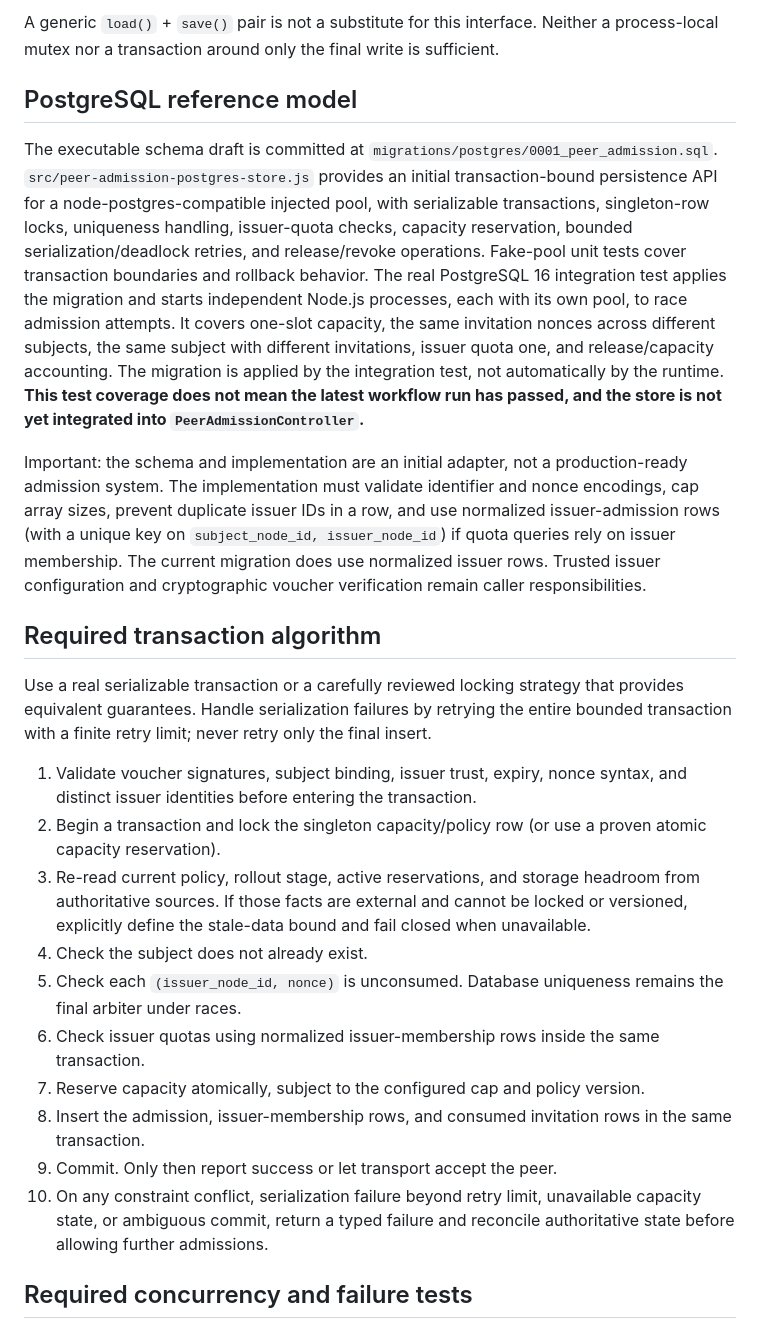
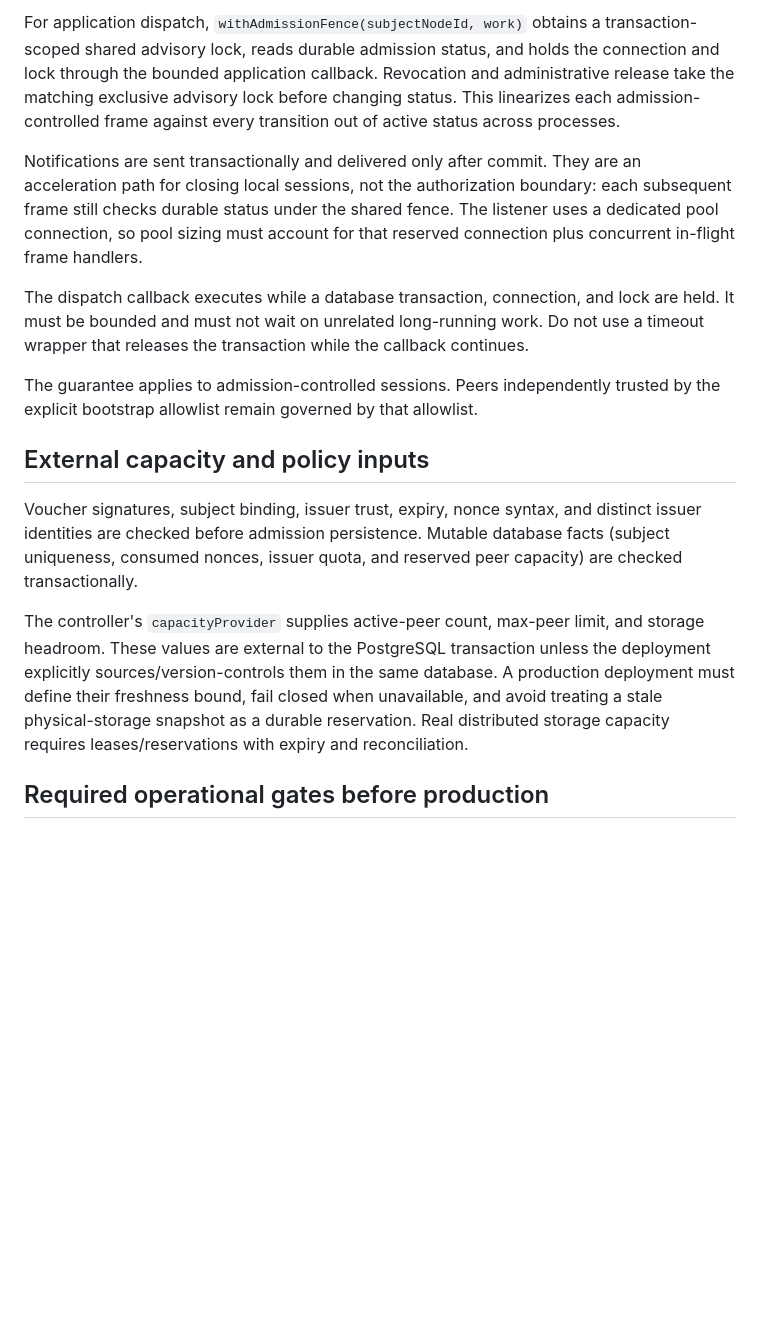
Before and after one commit to LU9DI/zion, a Markdown page: docs/TRANSACTIONAL_PEER_ADMISSION_CONTRACT.md, the part around one of its changes. GitHub-like rendering; blank space fills up the shorter version.

```diff
--- a/docs/TRANSACTIONAL_PEER_ADMISSION_CONTRACT.md
+++ b/docs/TRANSACTIONAL_PEER_ADMISSION_CONTRACT.md
@@ -32,26 +55,17 @@ The callback must not perform network calls or unbounded work while holding lock
 
-A generic `load()` + `save()` pair is not a substitute for this interface. Neither a process-local mutex nor a transaction around only the final write is sufficient.
+For application dispatch, `withAdmissionFence(subjectNodeId, work)` obtains a transaction-scoped shared advisory lock, reads durable admission status, and holds the connection and lock through the bounded application callback. Revocation and administrative release take the matching exclusive advisory lock before changing status. This linearizes each admission-controlled frame against every transition out of active status across processes.
 
-## PostgreSQL reference model
+Notifications are sent transactionally and delivered only after commit. They are an acceleration path for closing local sessions, not the authorization boundary: each subsequent frame still checks durable status under the shared fence. The listener uses a dedicated pool connection, so pool sizing must account for that reserved connection plus concurrent in-flight frame handlers.
 
-The executable schema draft is committed at `migrations/postgres/0001_peer_admission.sql`. `src/peer-admission-postgres-store.js` provides an initial transaction-bound persistence API for a node-postgres-compatible injected pool, with serializable transactions, singleton-row locks, uniqueness handling, issuer-quota checks, capacity reservation, bounded serialization/deadlock retries, and release/revoke operations. Fake-pool unit tests cover transaction boundaries and rollback behavior. The real PostgreSQL 16 integration test applies the migration and starts independent Node.js processes, each with its own pool, to race admission attempts. It covers one-slot capacity, the same invitation nonces across different subjects, the same subject with different invitations, issuer quota one, and release/capacity accounting. The migration is applied by the integration test, not automatically by the runtime. **This test coverage does not mean the latest workflow run has passed, and the store is not yet integrated into `PeerAdmissionController`.**
+The dispatch callback executes while a database transaction, connection, and lock are held. It must be bounded and must not wait on unrelated long-running work. Do not use a timeout wrapper that releases the transaction while the callback continues.
 
-Important: the schema and implementation are an initial adapter, not a production-ready admission system. The implementation must validate identifier and nonce encodings, cap array sizes, prevent duplicate issuer IDs in a row, and use normalized issuer-admission rows (with a unique key on `subject_node_id, issuer_node_id`) if quota queries rely on issuer membership. The current migration does use normalized issuer rows. Trusted issuer configuration and cryptographic voucher verification remain caller responsibilities.
+The guarantee applies to admission-controlled sessions. Peers independently trusted by the explicit bootstrap allowlist remain governed by that allowlist.
 
-## Required transaction algorithm
+## External capacity and policy inputs
 
-Use a real serializable transaction or a carefully reviewed locking strategy that provides equivalent guarantees. Handle serialization failures by retrying the entire bounded transaction with a finite retry limit; never retry only the final insert.
+Voucher signatures, subject binding, issuer trust, expiry, nonce syntax, and distinct issuer identities are checked before admission persistence. Mutable database facts (subject uniqueness, consumed nonces, issuer quota, and reserved peer capacity) are checked transactionally.
 
-1. Validate voucher signatures, subject binding, issuer trust, expiry, nonce syntax, and distinct issuer identities before entering the transaction.
-2. Begin a transaction and lock the singleton capacity/policy row (or use a proven atomic capacity reservation).
-3. Re-read current policy, rollout stage, active reservations, and storage headroom from authoritative sources. If those facts are external and cannot be locked or versioned, explicitly define the stale-data bound and fail closed when unavailable.
-4. Check the subject does not already exist.
-5. Check each `(issuer_node_id, nonce)` is unconsumed. Database uniqueness remains the final arbiter under races.
-6. Check issuer quotas using normalized issuer-membership rows inside the same transaction.
-7. Reserve capacity atomically, subject to the configured cap and policy version.
-8. Insert the admission, issuer-membership rows, and consumed invitation rows in the same transaction.
-9. Commit. Only then report success or let transport accept the peer.
-10. On any constraint conflict, serialization failure beyond retry limit, unavailable capacity state, or ambiguous commit, return a typed failure and reconcile authoritative state before allowing further admissions.
+The controller's `capacityProvider` supplies active-peer count, max-peer limit, and storage headroom. These values are external to the PostgreSQL transaction unless the deployment explicitly sources/version-controls them in the same database. A production deployment must define their freshness bound, fail closed when unavailable, and avoid treating a stale physical-storage snapshot as a durable reservation. Real distributed storage capacity requires leases/reservations with expiry and reconciliation.
 
-## Required concurrency and failure tests
+## Required operational gates before production
 
```
Also changed, not shown: other parts of docs/TRANSACTIONAL_PEER_ADMISSION_CONTRACT.md (+50 -40 lines).
